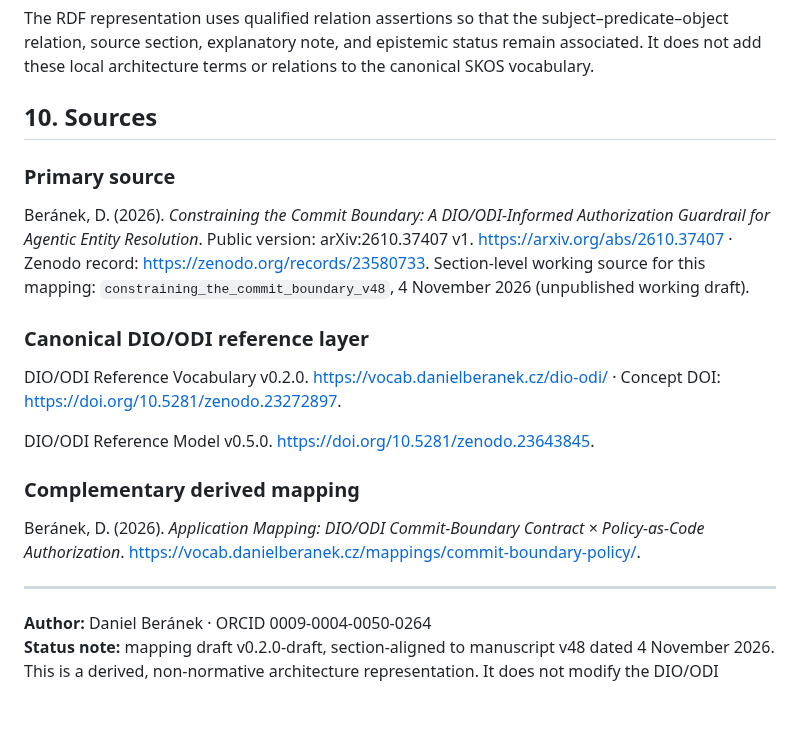
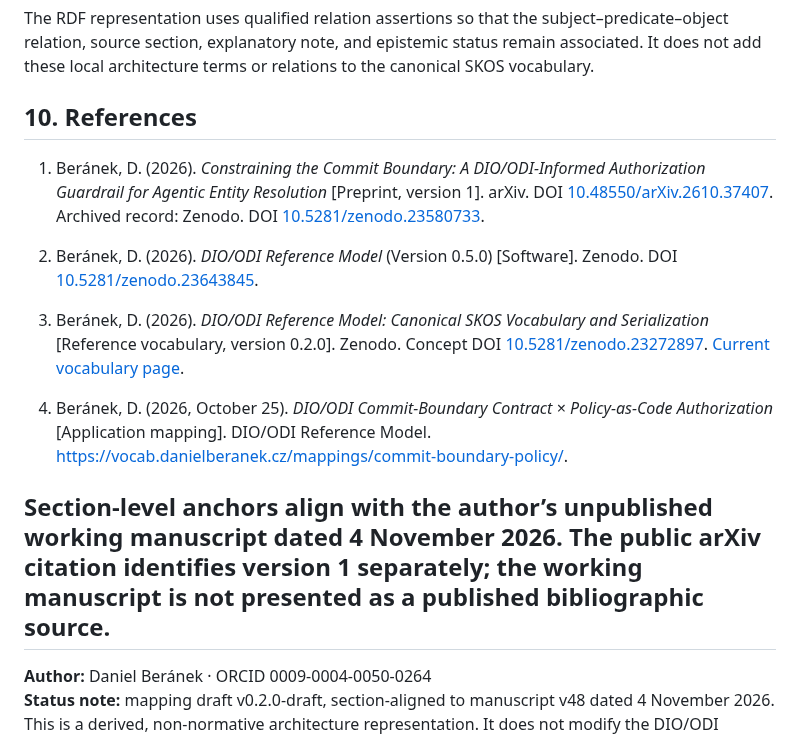
Before and after one commit to dan-beranek/dio-odi-reference-model, a Markdown page: mappings/agentic-er-commit-boundary-architecture-mapping.md, the part around the change. Drawn GitHub-style; blank space fills up the shorter version.

Commit message:
Standardize bibliographic references in mapping source

```diff
--- a/mappings/agentic-er-commit-boundary-architecture-mapping.md
+++ b/mappings/agentic-er-commit-boundary-architecture-mapping.md
@@ -263,22 +263,17 @@ Every qualified relation assertion in JSON-LD and Turtle carries a source sectio
 
 The RDF representation uses qualified relation assertions so that the subject–predicate–object relation, source section, explanatory note, and epistemic status remain associated. It does not add these local architecture terms or relations to the canonical SKOS vocabulary.
 
-## 10. Sources
+## 10. References
 
-### Primary source
+1. Beránek, D. (2026). *Constraining the Commit Boundary: A DIO/ODI-Informed Authorization Guardrail for Agentic Entity Resolution* [Preprint, version 1]. arXiv. DOI [10.48550/arXiv.2610.37407](https://doi.org/10.48550/arXiv.2610.37407). Archived record: Zenodo. DOI [10.5281/zenodo.23580733](https://doi.org/10.5281/zenodo.23580733).
 
-Beránek, D. (2026). *Constraining the Commit Boundary: A DIO/ODI-Informed Authorization Guardrail for Agentic Entity Resolution*. Public version: arXiv:2610.37407 v1. <https://arxiv.org/abs/2610.37407> · Zenodo record: <https://zenodo.org/records/23580733>. Section-level working source for this mapping: `constraining_the_commit_boundary_v48`, 4 November 2026 (unpublished working draft).
+2. Beránek, D. (2026). *DIO/ODI Reference Model* (Version 0.5.0) [Software]. Zenodo. DOI [10.5281/zenodo.23643845](https://doi.org/10.5281/zenodo.23643845).
 
-### Canonical DIO/ODI reference layer
+3. Beránek, D. (2026). *DIO/ODI Reference Model: Canonical SKOS Vocabulary and Serialization* [Reference vocabulary, version 0.2.0]. Zenodo. Concept DOI [10.5281/zenodo.23272897](https://doi.org/10.5281/zenodo.23272897). [Current vocabulary page](https://vocab.danielberanek.cz/dio-odi/).
 
-DIO/ODI Reference Vocabulary v0.2.0. <https://vocab.danielberanek.cz/dio-odi/> · Concept DOI: <https://doi.org/10.5281/zenodo.23272897>.
+4. Beránek, D. (2026, October 25). *DIO/ODI Commit-Boundary Contract × Policy-as-Code Authorization* [Application mapping]. DIO/ODI Reference Model. https://vocab.danielberanek.cz/mappings/commit-boundary-policy/.
 
-DIO/ODI Reference Model v0.5.0. <https://doi.org/10.5281/zenodo.23643845>.
-
-### Complementary derived mapping
-
-Beránek, D. (2026). *Application Mapping: DIO/ODI Commit-Boundary Contract × Policy-as-Code Authorization*. <https://vocab.danielberanek.cz/mappings/commit-boundary-policy/>.
-
+Section-level anchors align with the author’s unpublished working manuscript dated 4 November 2026. The public arXiv citation identifies version 1 separately; the working manuscript is not presented as a published bibliographic source.
 ---
 
 **Author:** Daniel Beránek · ORCID 0009-0004-0050-0264
```
